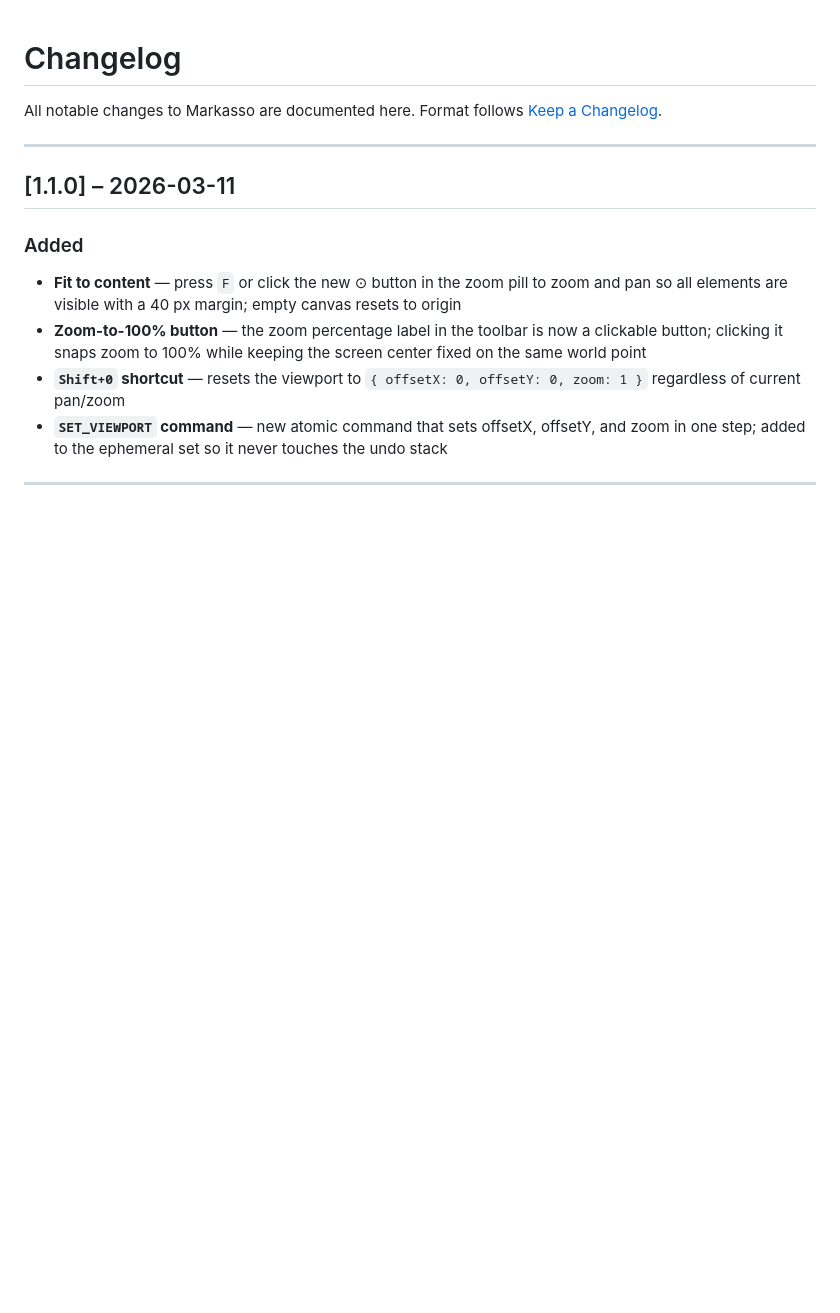
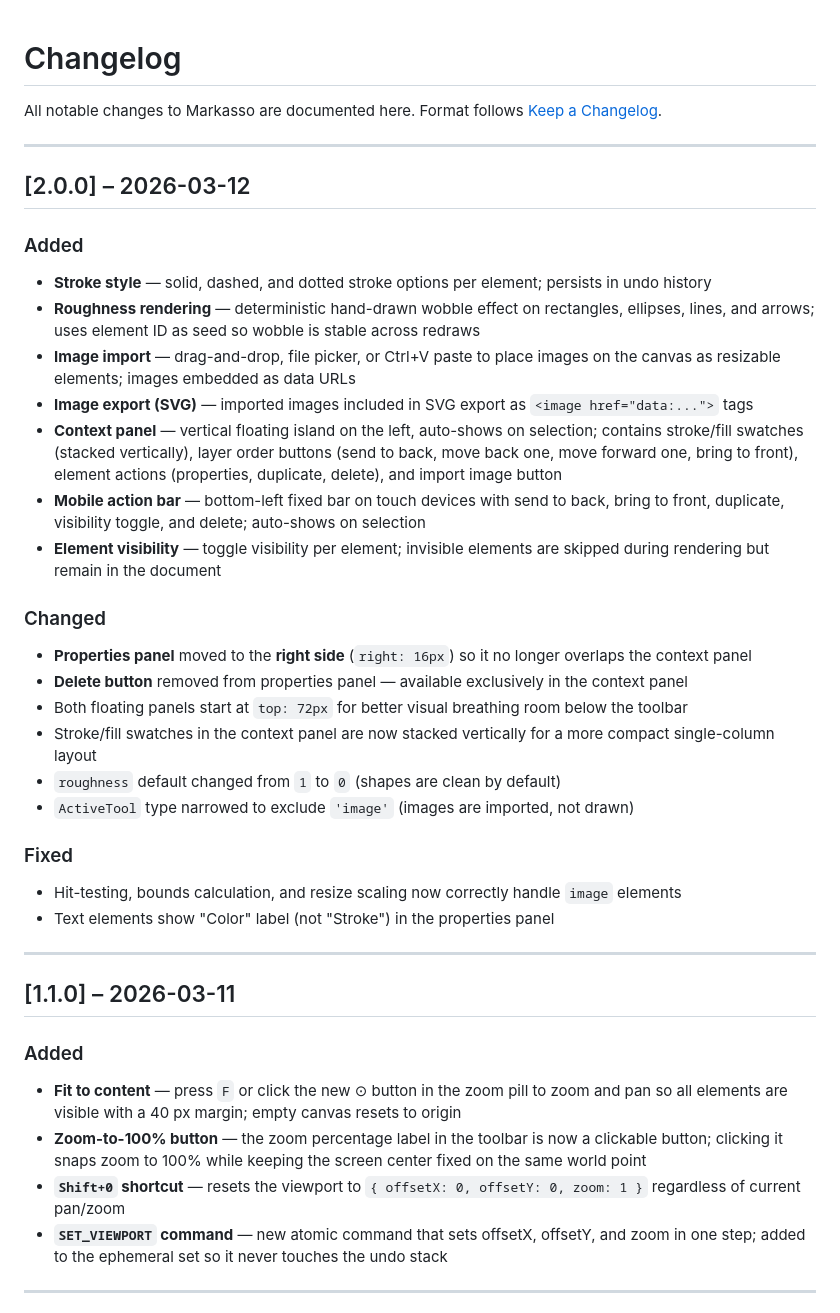
Before and after one commit to AlbertoBarrago/Markasso, a Markdown page: CHANGELOG.md, the part around the change. Rendered like a GitHub page; blank space fills up the shorter version.

Commit message:
docs: update changelog

```diff
--- a/CHANGELOG.md
+++ b/CHANGELOG.md
@@ -2,6 +2,31 @@
 
 All notable changes to Markasso are documented here.
 Format follows [Keep a Changelog](https://keepachangelog.com/en/1.0.0/).
+
+---
+
+## [2.0.0] – 2026-03-12
+
+### Added
+- **Stroke style** — solid, dashed, and dotted stroke options per element; persists in undo history
+- **Roughness rendering** — deterministic hand-drawn wobble effect on rectangles, ellipses, lines, and arrows; uses element ID as seed so wobble is stable across redraws
+- **Image import** — drag-and-drop, file picker, or Ctrl+V paste to place images on the canvas as resizable elements; images embedded as data URLs
+- **Image export (SVG)** — imported images included in SVG export as `<image href="data:...">` tags
+- **Context panel** — vertical floating island on the left, auto-shows on selection; contains stroke/fill swatches (stacked vertically), layer order buttons (send to back, move back one, move forward one, bring to front), element actions (properties, duplicate, delete), and import image button
+- **Mobile action bar** — bottom-left fixed bar on touch devices with send to back, bring to front, duplicate, visibility toggle, and delete; auto-shows on selection
+- **Element visibility** — toggle visibility per element; invisible elements are skipped during rendering but remain in the document
+
+### Changed
+- **Properties panel** moved to the **right side** (`right: 16px`) so it no longer overlaps the context panel
+- **Delete button** removed from properties panel — available exclusively in the context panel
+- Both floating panels start at `top: 72px` for better visual breathing room below the toolbar
+- Stroke/fill swatches in the context panel are now stacked vertically for a more compact single-column layout
+- `roughness` default changed from `1` to `0` (shapes are clean by default)
+- `ActiveTool` type narrowed to exclude `'image'` (images are imported, not drawn)
+
+### Fixed
+- Hit-testing, bounds calculation, and resize scaling now correctly handle `image` elements
+- Text elements show "Color" label (not "Stroke") in the properties panel
 
 ---
 
```
